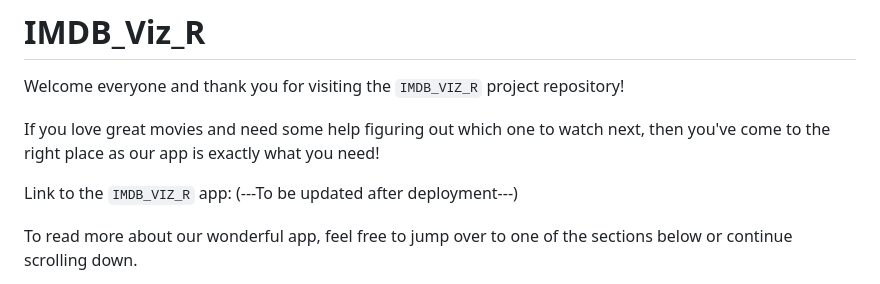
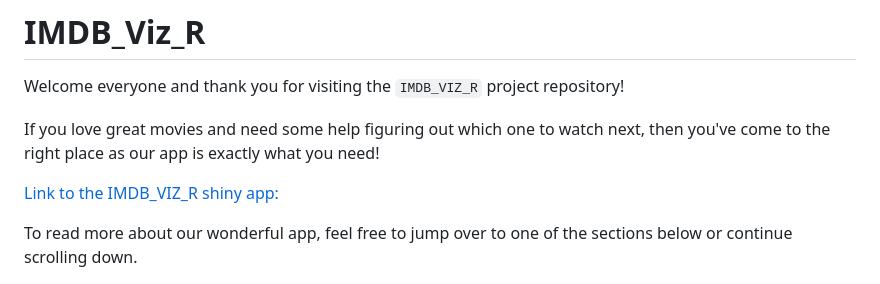
Before and after one commit to UBC-MDS/532_G11, a Markdown page: README.md, the part around the change. Drawn GitHub-style.

Commit message:
add shiny app link

```diff
--- a/README.md
+++ b/README.md
@@ -4,7 +4,7 @@ Welcome everyone and thank you for visiting the `IMDB_VIZ_R` project repository!
 
 If you love great movies and need some help figuring out which one to watch next, then you've come to the right place as our app is exactly what you need!
 
-Link to the `IMDB_VIZ_R` app: (---To be updated after deployment---)
+[Link to the IMDB_VIZ_R shiny app:](https://ykzhang1211.shinyapps.io/IMDB_Viz_R/)
 
 To read more about our wonderful app, feel free to jump over to one of the sections below or continue scrolling down.
 
```
